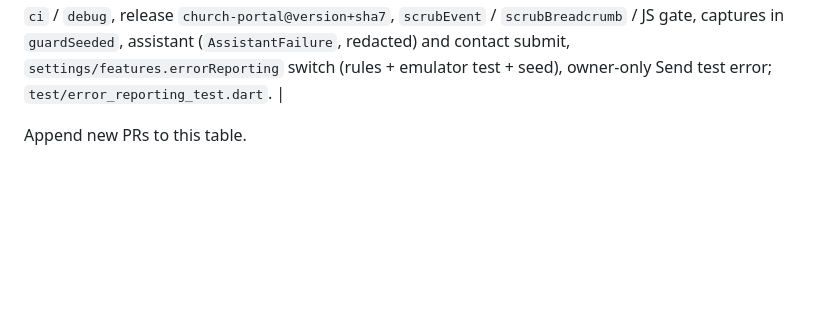
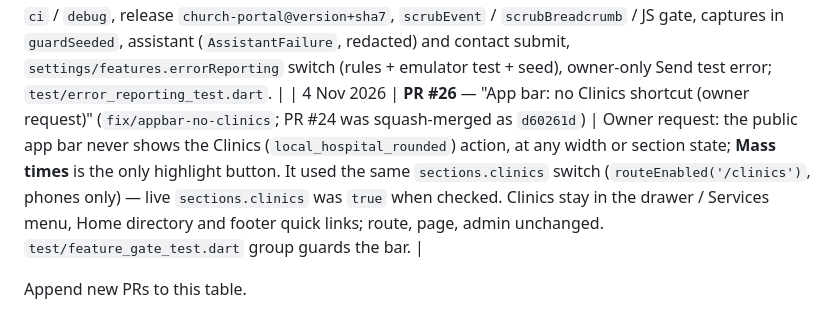
Before and after one commit to Kerollosmm/church-portal, a Markdown page: docs/memory-bank/10-decisions-and-history.md, the part around the change. Drawn GitHub-style; blank space fills up the shorter version.

Commit message:
Docs: PR #26 in the decisions timeline

```diff
--- a/docs/memory-bank/10-decisions-and-history.md
+++ b/docs/memory-bank/10-decisions-and-history.md
@@ -643,5 +643,6 @@ supersede them.
 | 3 Nov 2026 | **PR #23** — "Custom sections, cold deep links and contact types: wait for live data; admin menu icons" (`fix/custom-content-loading`; PR #22 was squash-merged as `a29beaa`) | ADR-033: `settleFirst` + `fallbackDelay` for categories / entries / pages (no premature «غير متاحة», no endless placeholders), `confirms` for the settings docs (admin contact types reach `/contact`), re-keyed contact dropdown, fingerprinted icon fonts (`tool/fingerprint_icon_fonts.py` in ci/deploy), admin nav `Material` + consistent selected colours, assistant icon `smart_toy_outlined`; `test/live_loading_test.dart`. |
 
 | 3 Nov 2026 | **PR #24** — "Sentry error tracking (web + Android), privacy first, admin switch" (`feat/sentry-error-tracking`; PR #23 was squash-merged as `93db6c7`) | ADR-034: `sentry_flutter` 10.3.0, `ErrorReporting.run` around start-up, DSN define / public default, environments `production` / `preview` / `ci` / `debug`, release `church-portal@version+sha7`, `scrubEvent` / `scrubBreadcrumb` / JS gate, captures in `guardSeeded`, assistant (`AssistantFailure`, redacted) and contact submit, `settings/features.errorReporting` switch (rules + emulator test + seed), owner-only Send test error; `test/error_reporting_test.dart`. |
+| 4 Nov 2026 | **PR #26** — "App bar: no Clinics shortcut (owner request)" (`fix/appbar-no-clinics`; PR #24 was squash-merged as `d60261d`) | Owner request: the public app bar never shows the Clinics (`local_hospital_rounded`) action, at any width or section state; **Mass times** is the only highlight button. It used the same `sections.clinics` switch (`routeEnabled('/clinics')`, phones only) — live `sections.clinics` was `true` when checked. Clinics stay in the drawer / Services menu, Home directory and footer quick links; route, page, admin unchanged. `test/feature_gate_test.dart` group guards the bar. |
 
 Append new PRs to this table.
```
